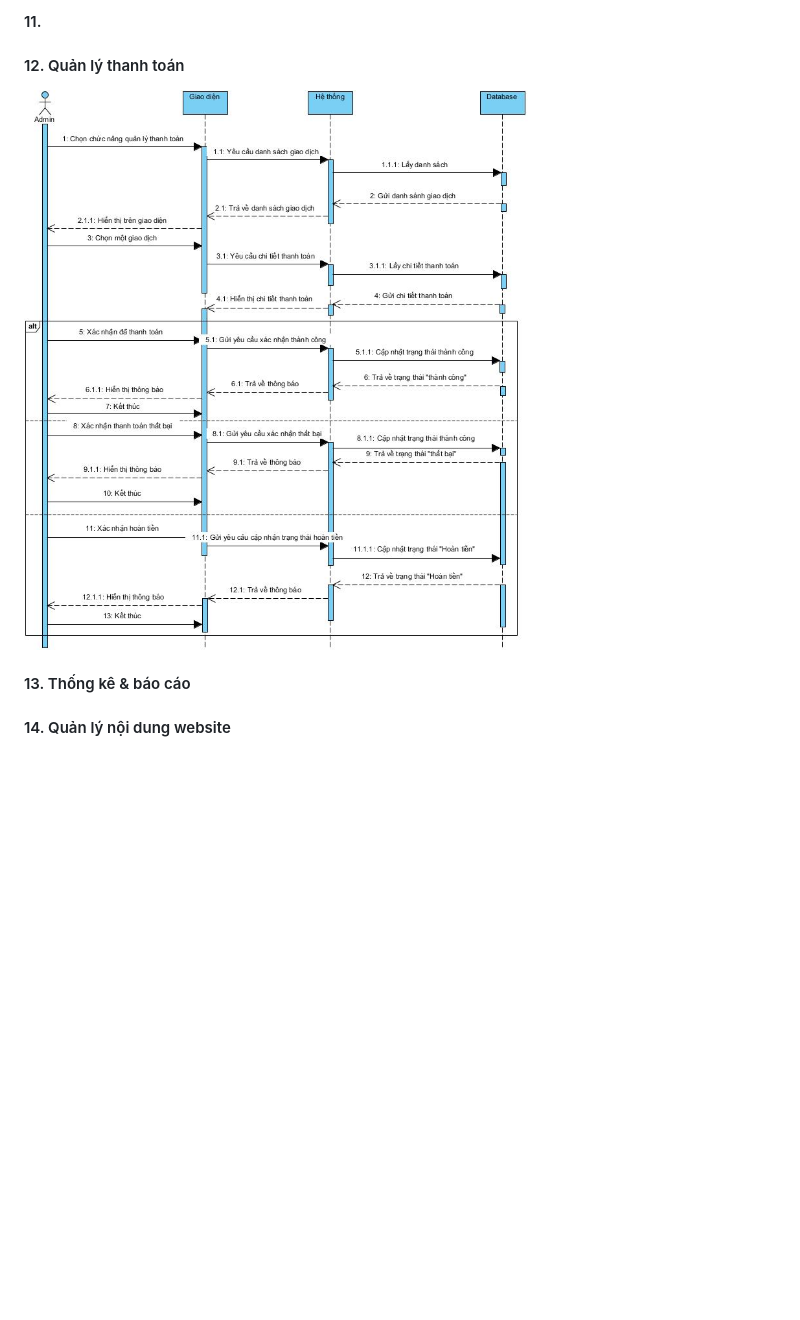
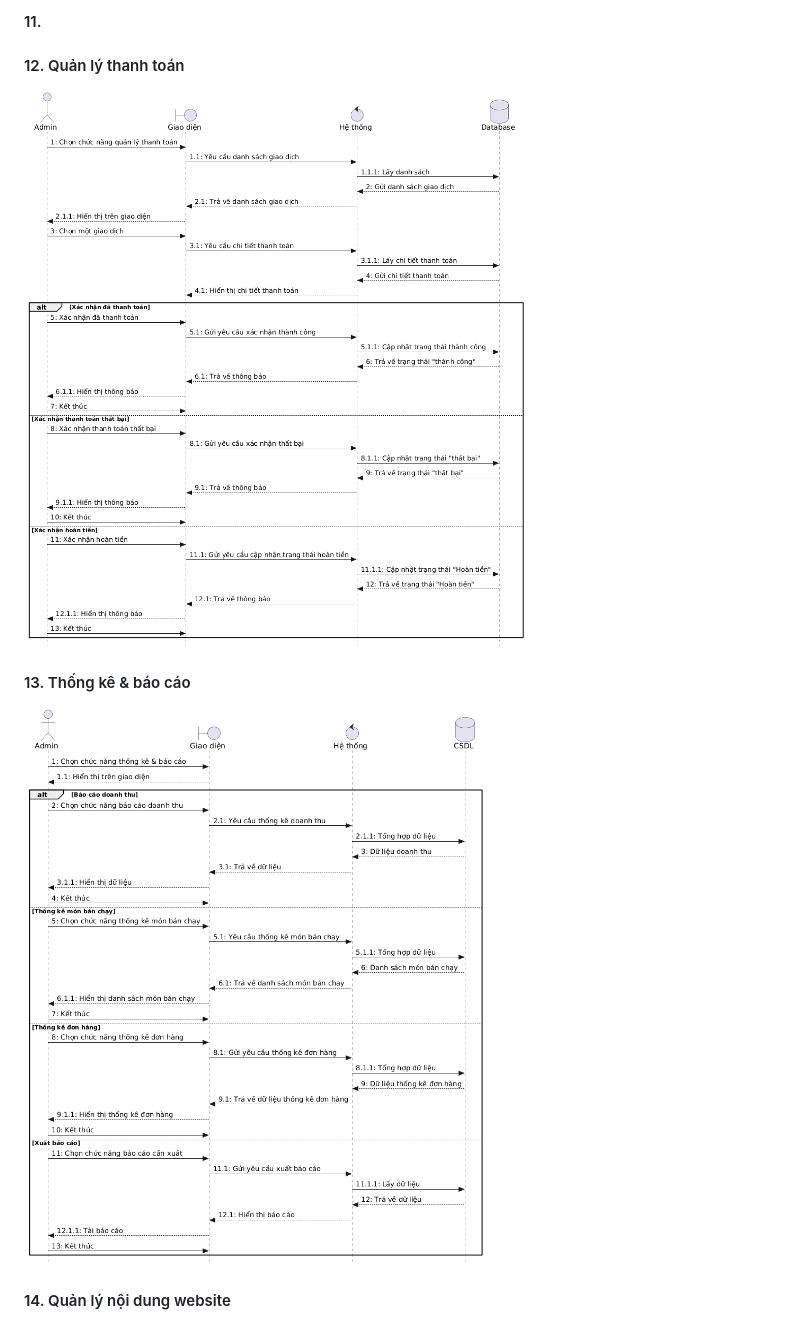
Before and after one commit to cchien59941/wow-food, a Markdown page: pttkht_wowfood.md, the part around one of its changes. Drawn GitHub-style; blank space fills up the shorter version.

```diff
--- a/pttkht_wowfood.md
+++ b/pttkht_wowfood.md
@@ -311,8 +311,8 @@ Thể hiện các đối tượng tương tác với nhau như thế nào theo t
 
 #### 12. Quản lý thanh toán
 
-![img](public/assets/images/SE_QuanLyThanhToan.jpg)
+![img](public/assets/images/SE_QuanLyThanhToan.png)
 
 #### 13. Thống kê & báo cáo
-
+![img](public/assets/images/SE_ThongKeBaoCao.png)
 #### 14. Quản lý nội dung website
```
Also changed, not shown: other parts of pttkht_wowfood.md (+1 -4 lines).
